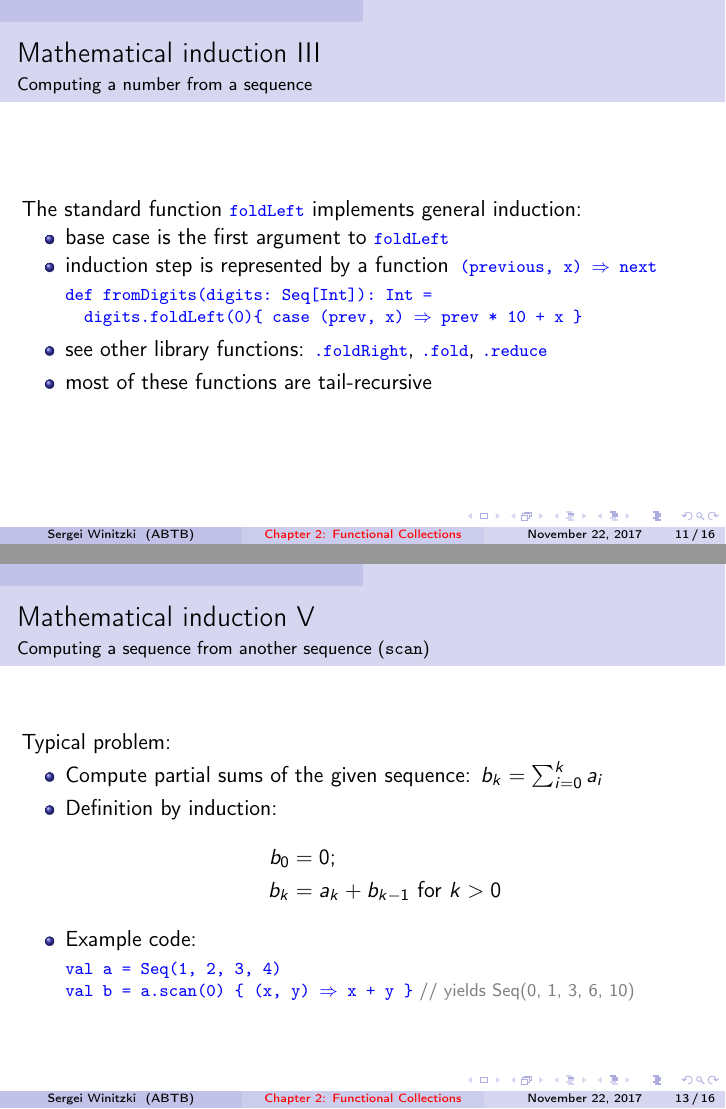
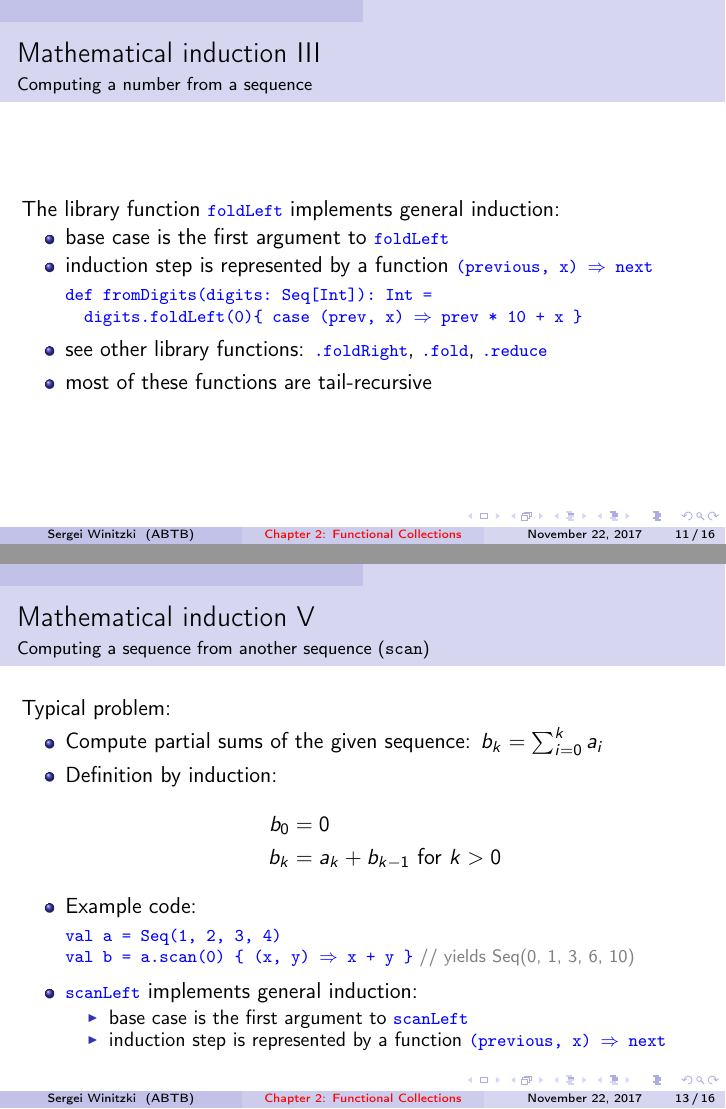
Before and after one commit to winitzki/talks, LaTeX slides (ftt-fp/02-functional-collections.tex): pages 11 and 13 of 16, joined at a grey line. Compiled offline with pdfLaTeX.

Commit message:
clarify scanLeft

```diff
--- a/ftt-fp/02-functional-collections.tex
+++ b/ftt-fp/02-functional-collections.tex
@@ -371,11 +371,11 @@ is called at the ``tail'')
 
 \framesubtitle{Computing a number from a sequence}
 
-The standard function \texttt{\textcolor{blue}{\footnotesize{}foldLeft}}
+The library function \texttt{\textcolor{blue}{\footnotesize{}foldLeft}}
 implements general induction:
 \begin{itemize}
 \item base case is the first argument to \texttt{\textcolor{blue}{\footnotesize{}foldLeft}}{\footnotesize \par}
-\item induction step is represented by a function\texttt{ }\texttt{\textcolor{blue}{\footnotesize{}(previous,
+\item induction step is represented by a function \texttt{\textcolor{blue}{\footnotesize{}(previous,
 x) $\Rightarrow$ next}}{\footnotesize \par}
 \end{itemize}
 \begin{lyxcode}
@@ -443,6 +443,15 @@ b_{k} & =a_{k}+b_{k-1}\ \text{for}\ k>0
 
 \textcolor{blue}{\footnotesize{}val~b~=~a.scan(0)~\{~(x,~y)~\ensuremath{\Rightarrow}~x~+~y~\}}\textsf{\textcolor{gray}{\footnotesize{}~//~yields~Seq(0,~1,~3,~6,~10)}}{\footnotesize \par}
 \end{lyxcode}
+\begin{itemize}
+\item \texttt{\textcolor{blue}{\footnotesize{}scanLeft}} implements general
+induction:
+\begin{itemize}
+\item base case is the first argument to \texttt{\textcolor{blue}{\footnotesize{}scanLeft}}{\footnotesize \par}
+\item induction step is represented by a function \texttt{\textcolor{blue}{\footnotesize{}(previous,
+x) $\Rightarrow$ next}}{\footnotesize \par}
+\end{itemize}
+\end{itemize}
 \end{frame}
 
 \begin{frame}{Summary}
```
Also changed, not shown: ftt-fp/02-functional-collections.pdf, ftt-fp/02-functional-collections.tex (4 more changed lines), 1 other file.
